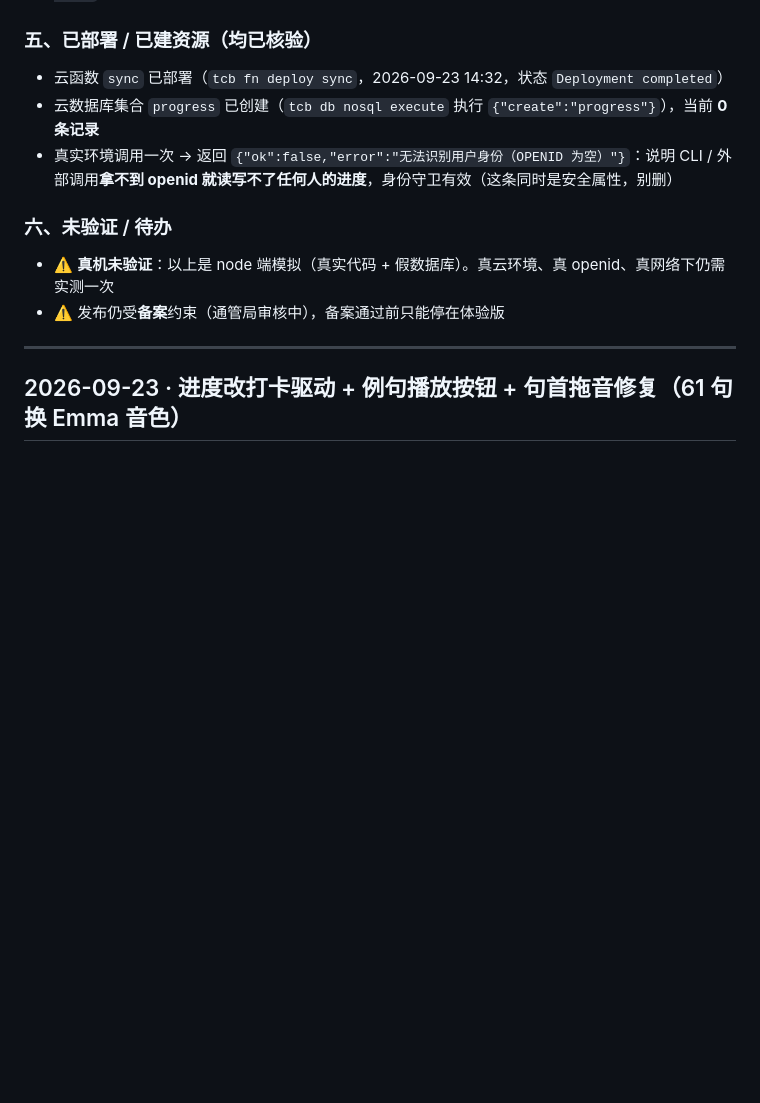
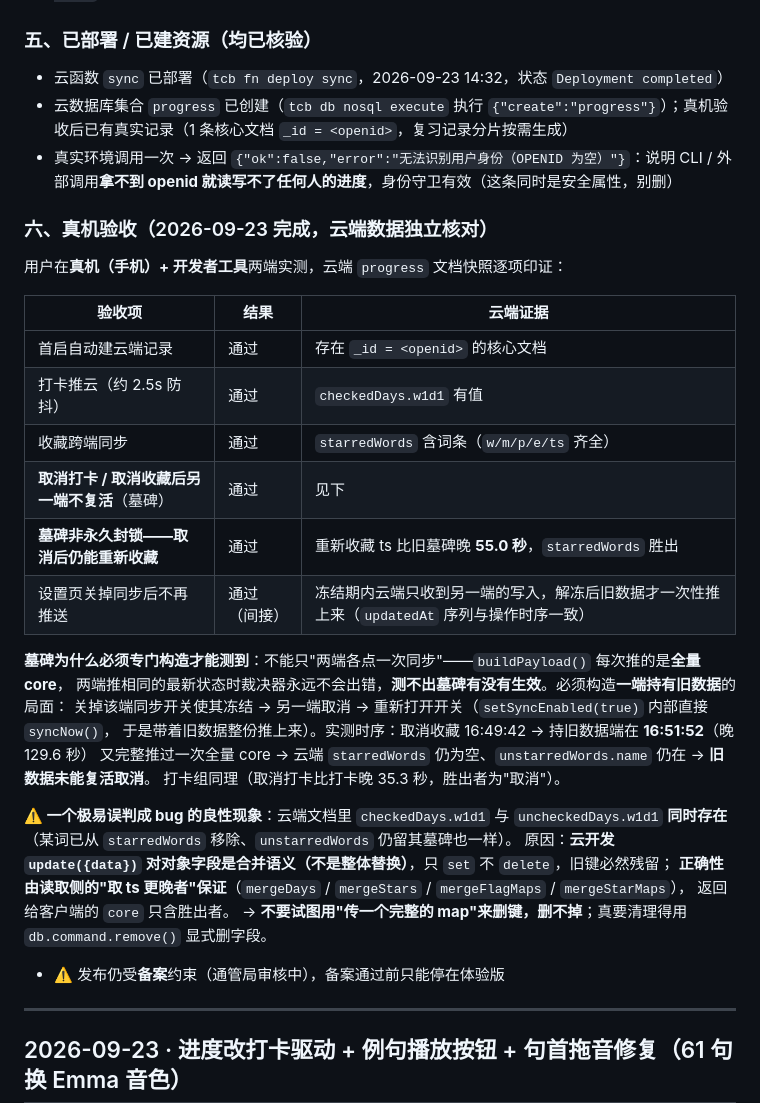
Before and after one commit to Howardchann/ielts-365, a Markdown page: CHANGELOG.md, the part around the change. Drawn GitHub-style; blank space fills up the shorter version.

Commit message:
docs: 云同步真机验收通过，清除「未验证」标注
真机（手机 + 开发者工具）实测，云端 progress 数据逐项核对：
首启自动建记录、打卡推云、收藏跨端同步、取消后另一端不复活、
取消后仍能重新收藏、关掉同步开关后不再推送 —— 全部通过。

- CHANGELOG：「六、未验证/待办」改为「六、真机验收」，补验收表与云端时序证据
  （取消收藏 16:49:42 后，持旧数据端 16:51:52 又完整推过一次，墓碑仍生效）
- AI-CONTEXT：TODO 第 8 项标记完成；§2.5 补真机验收结论
- 新增坑 40：云开发 update 对对象字段是「合并」语义（只 set 不 delete），
  旧键会永久残留；正确性靠读取侧「取更晚者」兜底。
  不要试图用「传完整 map」删键 —— 真机验收时差点据此误判成「墓碑没生效」

```diff
--- a/CHANGELOG.md
+++ b/CHANGELOG.md
@@ -66,12 +66,36 @@
 ### 五、已部署 / 已建资源（均已核验）
 
 - 云函数 `sync` 已部署（`tcb fn deploy sync`，2026-09-23 14:32，状态 `Deployment completed`）
-- 云数据库集合 `progress` 已创建（`tcb db nosql execute` 执行 `{"create":"progress"}`），当前 **0 条记录**
+- 云数据库集合 `progress` 已创建（`tcb db nosql execute` 执行 `{"create":"progress"}`）；真机验收后已有真实记录（1 条核心文档 `_id = <openid>`，复习记录分片按需生成）
 - 真实环境调用一次 → 返回 `{"ok":false,"error":"无法识别用户身份（OPENID 为空）"}`：说明 CLI / 外部调用**拿不到 openid 就读写不了任何人的进度**，身份守卫有效（这条同时是安全属性，别删）
 
-### 六、未验证 / 待办
+### 六、真机验收（2026-09-23 完成，云端数据独立核对）
 
-- ⚠️ **真机未验证**：以上是 node 端模拟（真实代码 + 假数据库）。真云环境、真 openid、真网络下仍需实测一次
+用户在**真机（手机）+ 开发者工具**两端实测，云端 `progress` 文档快照逐项印证：
+
+| 验收项 | 结果 | 云端证据 |
+|---|---|---|
+| 首启自动建云端记录 | 通过 | 存在 `_id = <openid>` 的核心文档 |
+| 打卡推云（约 2.5s 防抖） | 通过 | `checkedDays.w1d1` 有值 |
+| 收藏跨端同步 | 通过 | `starredWords` 含词条（`w/m/p/e/ts` 齐全） |
+| **取消打卡 / 取消收藏后另一端不复活**（墓碑） | 通过 | 见下 |
+| **墓碑非永久封锁——取消后仍能重新收藏** | 通过 | 重新收藏 ts 比旧墓碑晚 **55.0 秒**，`starredWords` 胜出 |
+| 设置页关掉同步后不再推送 | 通过（间接） | 冻结期内云端只收到另一端的写入，解冻后旧数据才一次性推上来（`updatedAt` 序列与操作时序一致） |
+
+**墓碑为什么必须专门构造才能测到**：不能只"两端各点一次同步"——`buildPayload()` 每次推的是**全量 core**，
+两端推相同的最新状态时裁决器永远不会出错，**测不出墓碑有没有生效**。必须构造**一端持有旧数据**的局面：
+关掉该端同步开关使其冻结 → 另一端取消 → 重新打开开关（`setSyncEnabled(true)` 内部直接 `syncNow()`，
+于是带着旧数据整份推上来）。实测时序：取消收藏 16:49:42 → 持旧数据端在 **16:51:52**（晚 129.6 秒）
+又完整推过一次全量 core → 云端 `starredWords` 仍为空、`unstarredWords.name` 仍在 → **旧数据未能复活取消**。
+打卡组同理（取消打卡比打卡晚 35.3 秒，胜出者为"取消"）。
+
+**⚠️ 一个极易误判成 bug 的良性现象**：云端文档里 `checkedDays.w1d1` 与 `uncheckedDays.w1d1`
+**同时存在**（某词已从 `starredWords` 移除、`unstarredWords` 仍留其墓碑也一样）。
+原因：**云开发 `update({data})` 对对象字段是合并语义（不是整体替换）**，只 `set` 不 `delete`，旧键必然残留；
+**正确性由读取侧的"取 ts 更晚者"保证**（`mergeDays` / `mergeStars` / `mergeFlagMaps` / `mergeStarMaps`），
+返回给客户端的 `core` 只含胜出者。
+→ **不要试图用"传一个完整的 map"来删键，删不掉**；真要清理得用 `db.command.remove()` 显式删字段。
+
 - ⚠️ 发布仍受**备案**约束（通管局审核中），备案通过前只能停在体验版
 
 ---
```
Also changed, not shown: AI-CONTEXT.md (+8 -2 lines).
